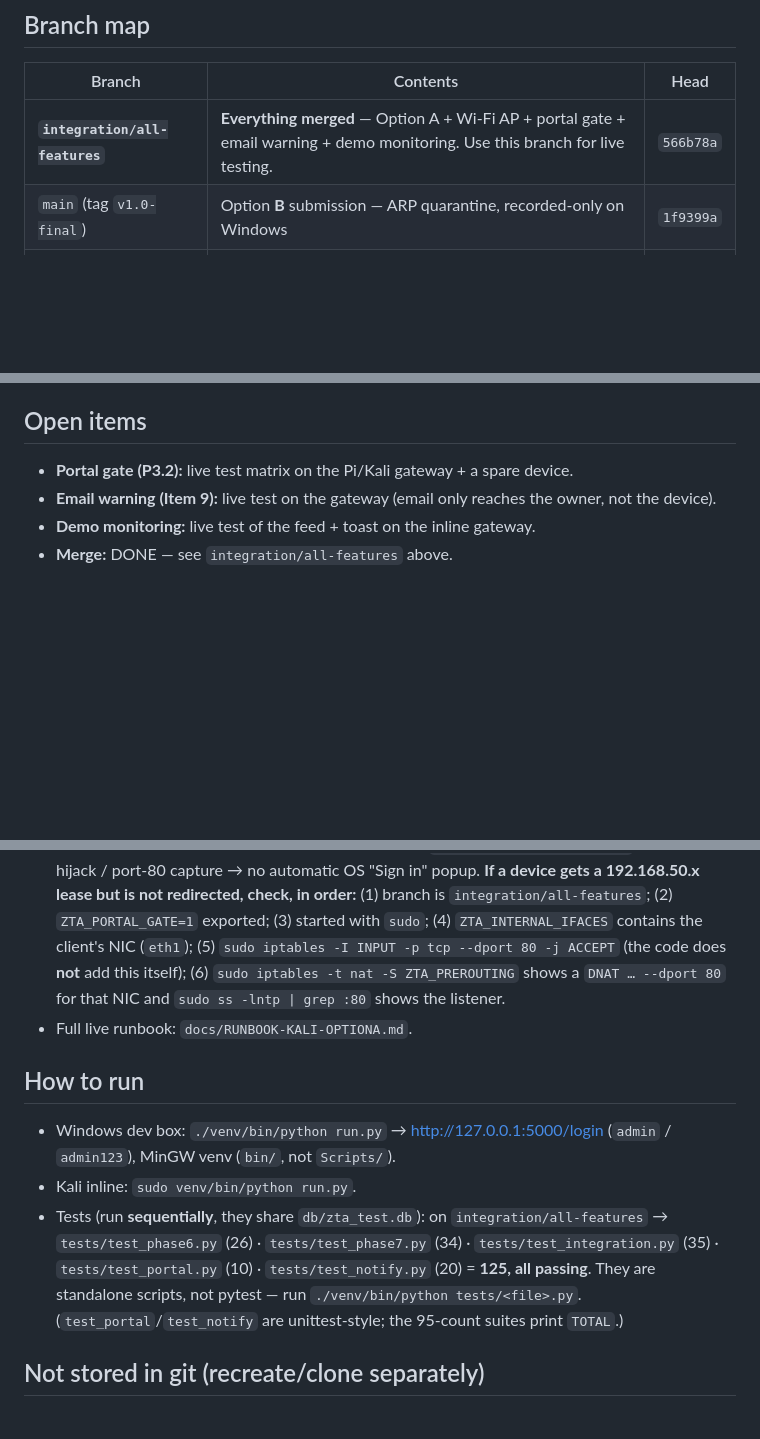
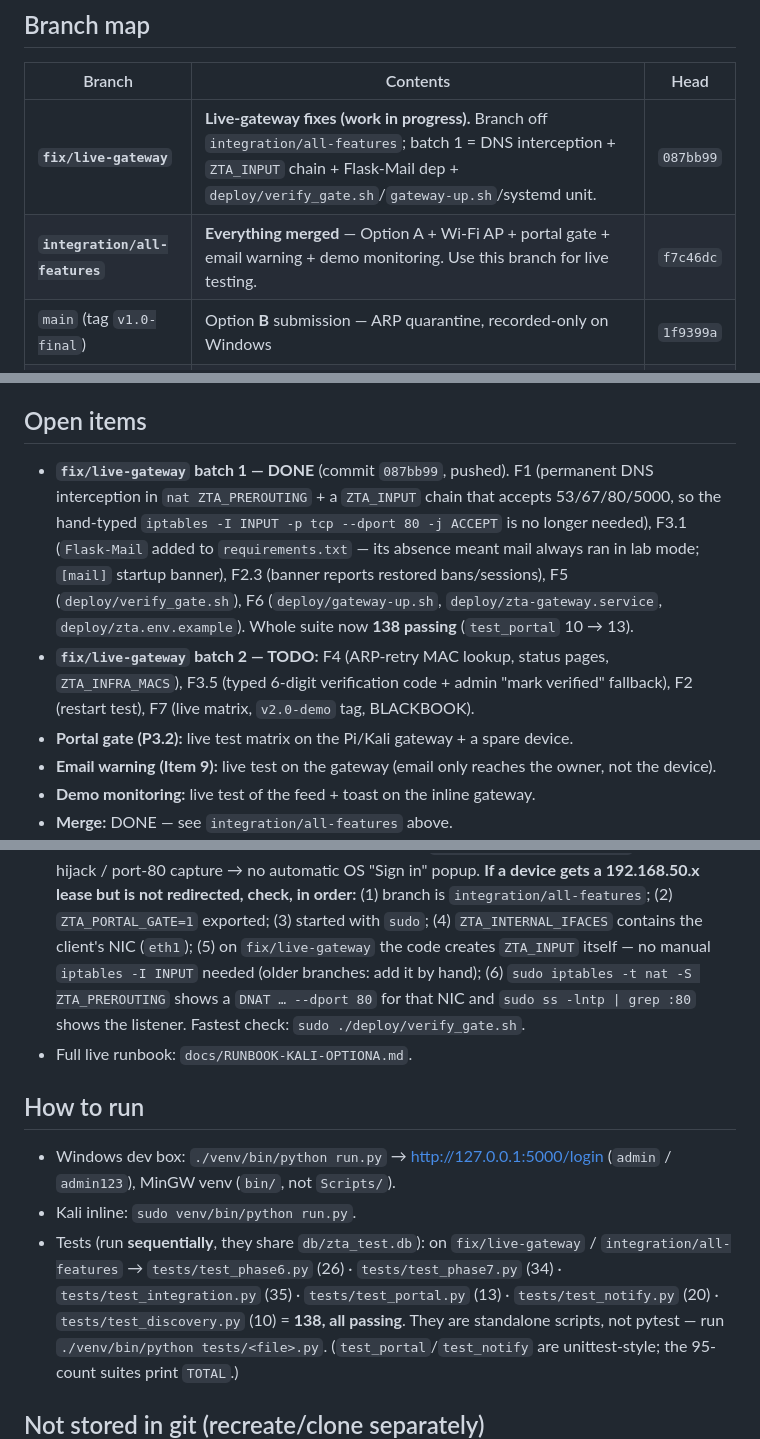
Before and after one commit to mayu3000/zta-gateway, a Markdown page: HANDOFF.md, 3 parts joined by grey strips. GitHub-like rendering; blank space fills up the shorter version.

Commit message:
docs(handoff): record fix/live-gateway batch 1, batch 2 TODO, 138 tests
- branch map: add fix/live-gateway (087bb99); correct integration/all-features
  head to f7c46dc.
- open items: batch 1 done (F1/F3.1/F2.3/F5/F6), batch 2 TODO (F4/F3.5/F2/F7).
- portal popup checklist: ZTA_INPUT is now created in code; point at
  deploy/verify_gate.sh.
- test counts 125 -> 138.

```diff
--- a/HANDOFF.md
+++ b/HANDOFF.md
@@ -7,7 +7,8 @@ on each branch shows its head commit._
 
 | Branch | Contents | Head |
 |---|---|---|
-| **`integration/all-features`** | **Everything merged** — Option A + Wi-Fi AP + portal gate + email warning + demo monitoring. Use this branch for live testing. | `566b78a` |
+| **`fix/live-gateway`** | **Live-gateway fixes (work in progress).** Branch off `integration/all-features`; batch 1 = DNS interception + `ZTA_INPUT` chain + Flask-Mail dep + `deploy/verify_gate.sh`/`gateway-up.sh`/systemd unit. | `087bb99` |
+| **`integration/all-features`** | **Everything merged** — Option A + Wi-Fi AP + portal gate + email warning + demo monitoring. Use this branch for live testing. | `f7c46dc` |
 | `main` (tag `v1.0-final`) | Option **B** submission — ARP quarantine, recorded-only on Windows | `1f9399a` |
 | `feature/option-a-inline` | Option **A** inline gateway — iptables DROP, Scapy ARP discovery, Linux neighbour table, Kali dual-NIC constants | `6fdc1d9` |
 | `feature/wifi-ap` | Wi-Fi AP (hostapd) mode for the inline gateway | `8f732c1` |
@@ -29,6 +30,17 @@ import). `admin.html` and `.gitignore` auto-merged. All 125 tests pass.
 - Portal-session restart behaviour: still open (currently re-grants non-expired sessions).
 
 ## Open items
+- **`fix/live-gateway` batch 1 — DONE** (commit `087bb99`, pushed). F1 (permanent
+  DNS interception in `nat ZTA_PREROUTING` + a `ZTA_INPUT` chain that accepts
+  53/67/80/5000, so the hand-typed `iptables -I INPUT -p tcp --dport 80 -j ACCEPT`
+  is no longer needed), F3.1 (`Flask-Mail` added to `requirements.txt` — its
+  absence meant mail always ran in lab mode; `[mail]` startup banner), F2.3
+  (banner reports restored bans/sessions), F5 (`deploy/verify_gate.sh`),
+  F6 (`deploy/gateway-up.sh`, `deploy/zta-gateway.service`, `deploy/zta.env.example`).
+  Whole suite now **138 passing** (`test_portal` 10 → 13).
+- **`fix/live-gateway` batch 2 — TODO:** F4 (ARP-retry MAC lookup, status pages,
+  `ZTA_INFRA_MACS`), F3.5 (typed 6-digit verification code + admin "mark verified"
+  fallback), F2 (restart test), F7 (live matrix, `v2.0-demo` tag, BLACKBOOK).
 - **Portal gate (P3.2):** live test matrix on the Pi/Kali gateway + a spare device.
 - **Email warning (Item 9):** live test on the gateway (email only reaches the owner, not the device).
 - **Demo monitoring:** live test of the feed + toast on the inline gateway.
@@ -62,19 +74,21 @@ import). `admin.html` and `.gitignore` auto-merged. All 125 tests pass.
   lease but is not redirected, check, in order:** (1) branch is
   `integration/all-features`; (2) `ZTA_PORTAL_GATE=1` exported; (3) started with
   `sudo`; (4) `ZTA_INTERNAL_IFACES` contains the client's NIC (`eth1`);
-  (5) `sudo iptables -I INPUT -p tcp --dport 80 -j ACCEPT` (the code does **not**
-  add this itself); (6) `sudo iptables -t nat -S ZTA_PREROUTING` shows a
-  `DNAT … --dport 80` for that NIC and `sudo ss -lntp | grep :80` shows the
-  listener.
+  (5) on `fix/live-gateway` the code creates `ZTA_INPUT` itself — no manual
+  `iptables -I INPUT` needed (older branches: add it by hand); (6) `sudo iptables
+  -t nat -S ZTA_PREROUTING` shows a `DNAT … --dport 80` for that NIC and
+  `sudo ss -lntp | grep :80` shows the listener. Fastest check:
+  `sudo ./deploy/verify_gate.sh`.
 - Full live runbook: `docs/RUNBOOK-KALI-OPTIONA.md`.
 
 ## How to run
 - Windows dev box: `./venv/bin/python run.py` → http://127.0.0.1:5000/login  (`admin` / `admin123`), MinGW venv (`bin/`, not `Scripts/`).
 - Kali inline: `sudo venv/bin/python run.py`.
 - Tests (run **sequentially**, they share `db/zta_test.db`): on
-  `integration/all-features` → `tests/test_phase6.py` (26) · `tests/test_phase7.py`
-  (34) · `tests/test_integration.py` (35) · `tests/test_portal.py` (10) ·
-  `tests/test_notify.py` (20) = **125, all passing**.
+  `fix/live-gateway` / `integration/all-features` → `tests/test_phase6.py` (26) ·
+  `tests/test_phase7.py` (34) · `tests/test_integration.py` (35) ·
+  `tests/test_portal.py` (13) · `tests/test_notify.py` (20) ·
+  `tests/test_discovery.py` (10) = **138, all passing**.
   They are standalone scripts, not pytest — run `./venv/bin/python tests/<file>.py`.
   (`test_portal`/`test_notify` are unittest-style; the 95-count suites print `TOTAL`.)
 
```
